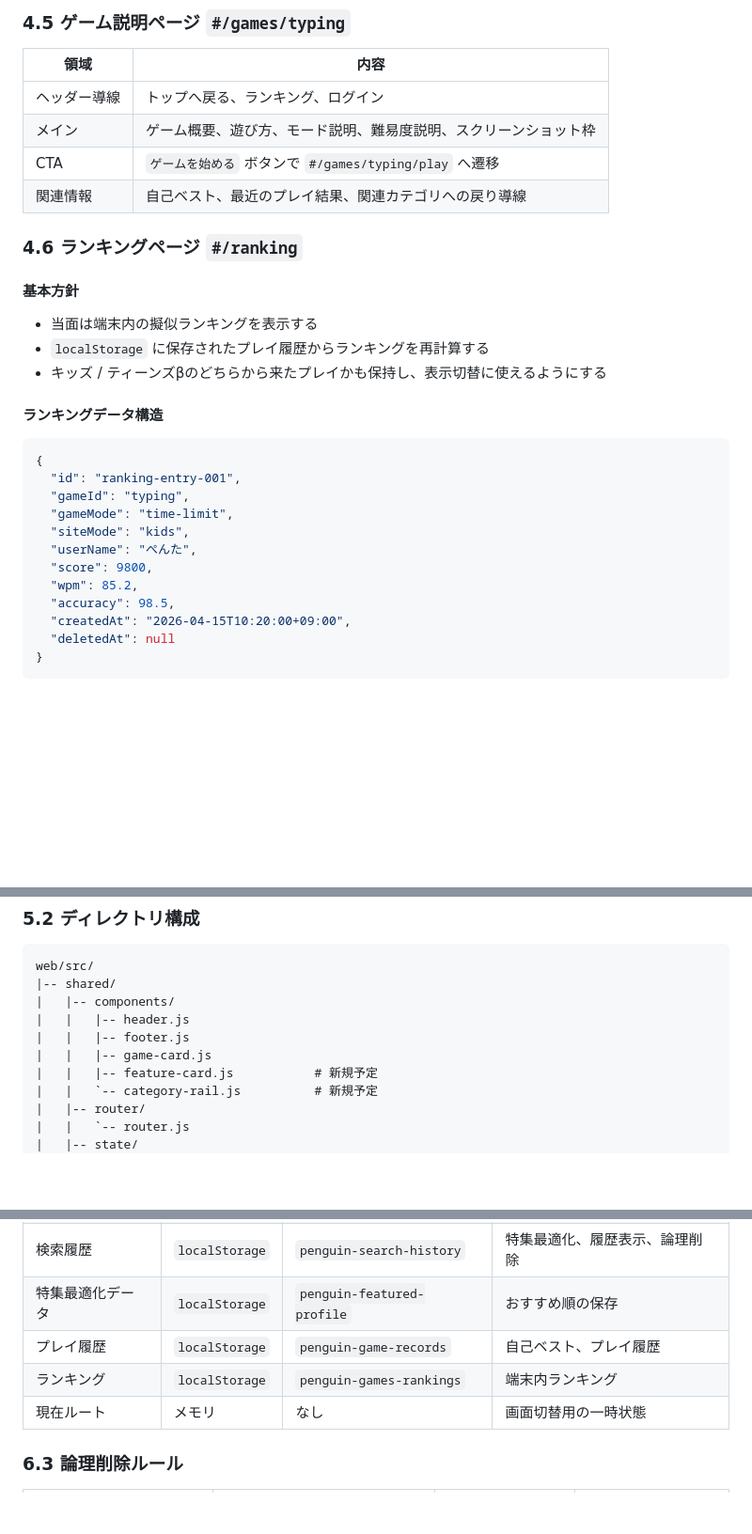
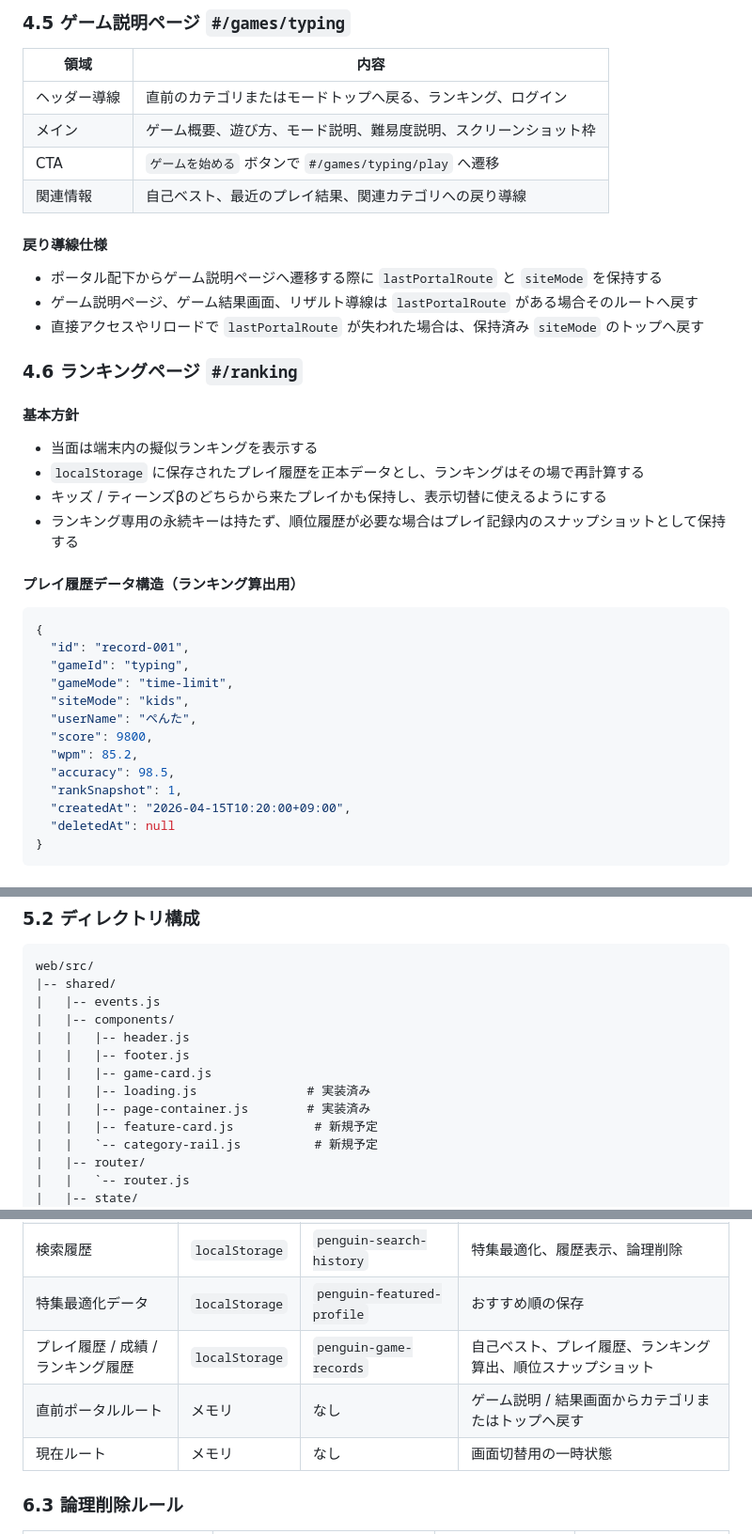
Before and after one commit to KoukiKimura/MySite, a Markdown page: docs/サイト基本設計書.md, 3 parts joined by grey strips. Shown at 94% size. GitHub-like rendering; blank space fills up the shorter version.

````diff
--- a/docs/サイト基本設計書.md
+++ b/docs/サイト基本設計書.md
@@ -344,23 +400,29 @@ Sidebar
 
 | 領域 | 内容 |
 |------|------|
-| ヘッダー導線 | トップへ戻る、ランキング、ログイン |
+| ヘッダー導線 | 直前のカテゴリまたはモードトップへ戻る、ランキング、ログイン |
 | メイン | ゲーム概要、遊び方、モード説明、難易度説明、スクリーンショット枠 |
 | CTA | `ゲームを始める` ボタンで `#/games/typing/play` へ遷移 |
 | 関連情報 | 自己ベスト、最近のプレイ結果、関連カテゴリへの戻り導線 |
+
+#### 戻り導線仕様
+- ポータル配下からゲーム説明ページへ遷移する際に `lastPortalRoute` と `siteMode` を保持する
+- ゲーム説明ページ、ゲーム結果画面、リザルト導線は `lastPortalRoute` がある場合そのルートへ戻す
+- 直接アクセスやリロードで `lastPortalRoute` が失われた場合は、保持済み `siteMode` のトップへ戻す
 
 ### 4.6 ランキングページ `#/ranking`
 
 #### 基本方針
 - 当面は端末内の擬似ランキングを表示する
-- `localStorage` に保存されたプレイ履歴からランキングを再計算する
+- `localStorage` に保存されたプレイ履歴を正本データとし、ランキングはその場で再計算する
 - キッズ / ティーンズβのどちらから来たプレイかも保持し、表示切替に使えるようにする
+- ランキング専用の永続キーは持たず、順位履歴が必要な場合はプレイ記録内のスナップショットとして保持する
 
-#### ランキングデータ構造
+#### プレイ履歴データ構造（ランキング算出用）
 
 ```json
 {
-  "id": "ranking-entry-001",
+  "id": "record-001",
   "gameId": "typing",
   "gameMode": "time-limit",
   "siteMode": "kids",
@@ -368,6 +430,7 @@ Sidebar
   "score": 9800,
   "wpm": 85.2,
   "accuracy": 98.5,
+  "rankSnapshot": 1,
   "createdAt": "2026-04-15T10:20:00+09:00",
   "deletedAt": null
 }
@@ -468,10 +531,13 @@ Sidebar
 ```text
 web/src/
 |-- shared/
+|   |-- events.js
 |   |-- components/
 |   |   |-- header.js
 |   |   |-- footer.js
 |   |   |-- game-card.js
+|   |   |-- loading.js               # 実装済み
+|   |   |-- page-container.js        # 実装済み
 |   |   |-- feature-card.js           # 新規予定
 |   |   `-- category-rail.js          # 新規予定
 |   |-- router/
@@ -589,8 +660,8 @@ export function buildFeaturedOrder({ history, records, mode, defaults }) {
 | モック認証 | `localStorage` | `penguin-games-auth` | ユーザー表示名、ログイン状態 |
 | 検索履歴 | `localStorage` | `penguin-search-history` | 特集最適化、履歴表示、論理削除 |
 | 特集最適化データ | `localStorage` | `penguin-featured-profile` | おすすめ順の保存 |
-| プレイ履歴 | `localStorage` | `penguin-game-records` | 自己ベスト、プレイ履歴 |
-| ランキング | `localStorage` | `penguin-games-rankings` | 端末内ランキング |
+| プレイ履歴 / 成績 / ランキング履歴 | `localStorage` | `penguin-game-records` | 自己ベスト、プレイ履歴、ランキング算出、順位スナップショット |
+| 直前ポータルルート | メモリ | なし | ゲーム説明 / 結果画面からカテゴリまたはトップへ戻す |
 | 現在ルート | メモリ | なし | 画面切替用の一時状態 |
 
 ### 6.3 論理削除ルール
````
Also changed, not shown: other parts of docs/サイト基本設計書.md (+66 -4 lines).
